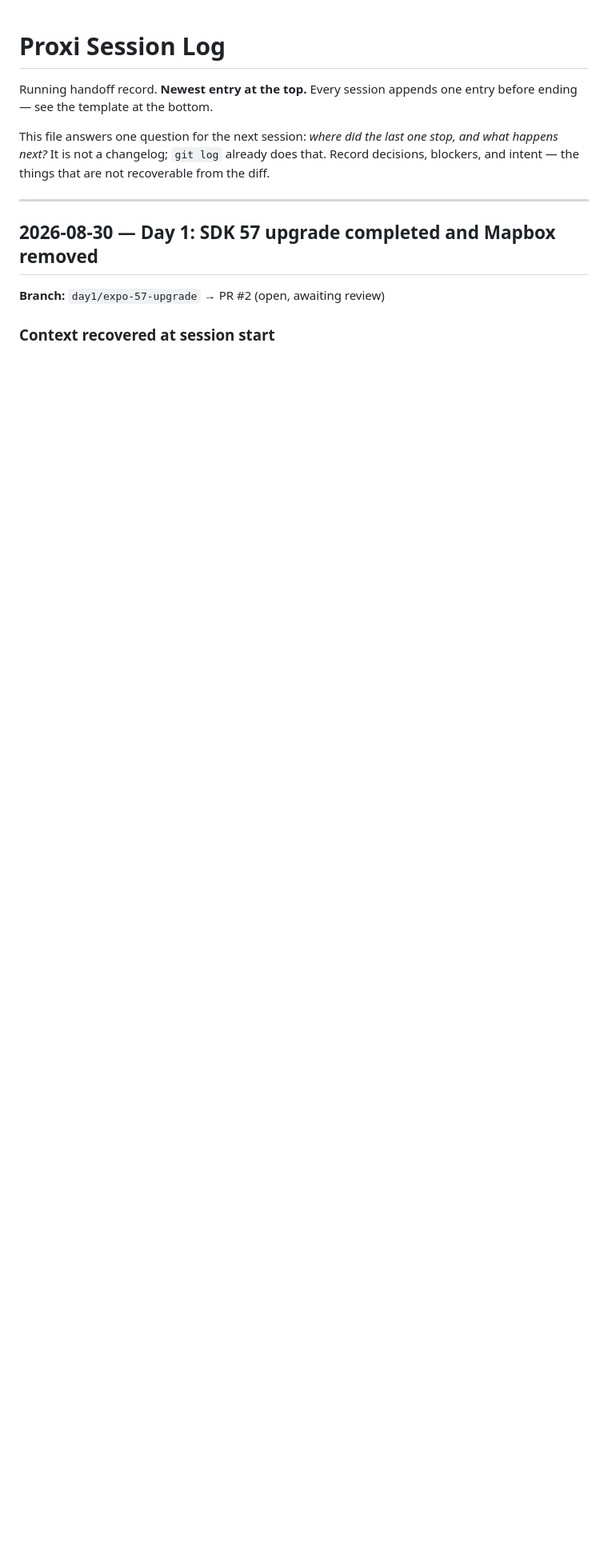
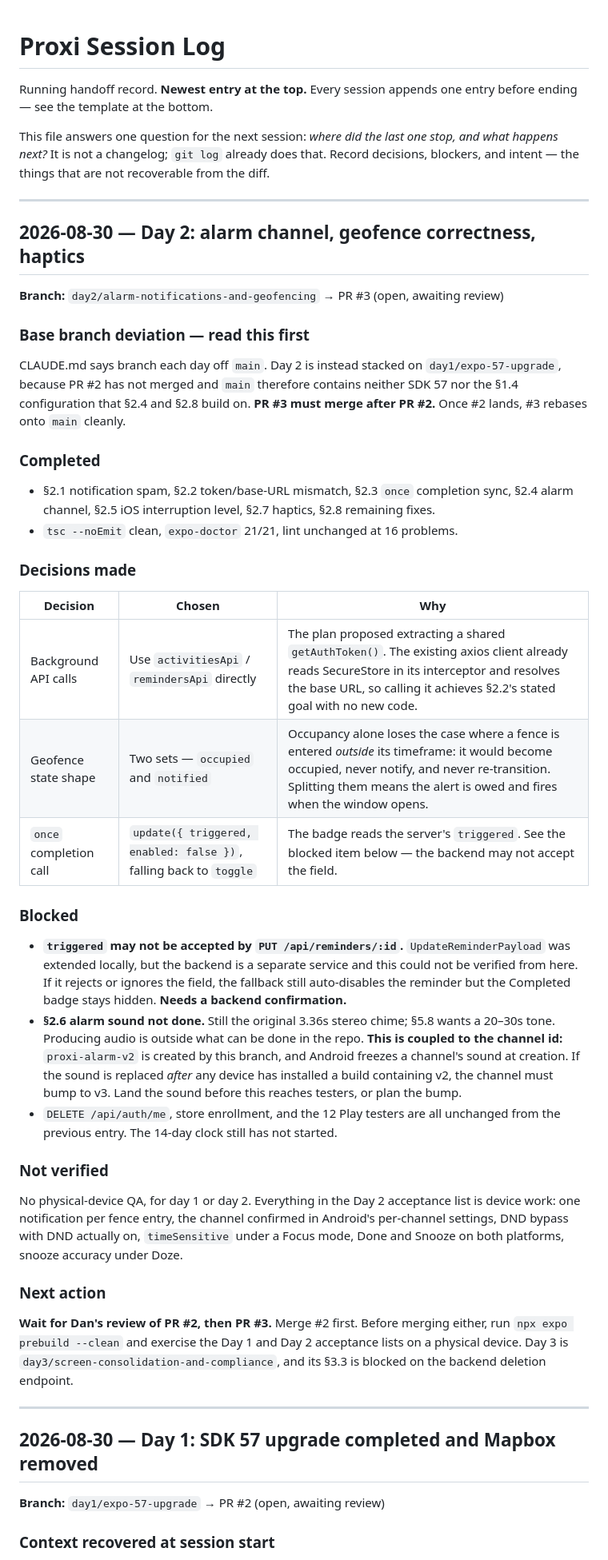
Before and after one commit to Justdan111/proxi-app, a Markdown page: SESSION_LOG.md, the part around the change. Shown at 80% size. GitHub-like rendering; blank space fills up the shorter version.

```diff
--- a/SESSION_LOG.md
+++ b/SESSION_LOG.md
@@ -6,6 +6,56 @@ before ending — see the template at the bottom.
 This file answers one question for the next session: *where did the last one stop, and
 what happens next?* It is not a changelog; `git log` already does that. Record decisions,
 blockers, and intent — the things that are not recoverable from the diff.
+
+---
+
+## 2026-08-30 — Day 2: alarm channel, geofence correctness, haptics
+
+**Branch:** `day2/alarm-notifications-and-geofencing` → PR #3 (open, awaiting review)
+
+### Base branch deviation — read this first
+CLAUDE.md says branch each day off `main`. Day 2 is instead stacked on
+`day1/expo-57-upgrade`, because PR #2 has not merged and `main` therefore contains
+neither SDK 57 nor the §1.4 configuration that §2.4 and §2.8 build on. **PR #3 must merge
+after PR #2.** Once #2 lands, #3 rebases onto `main` cleanly.
+
+### Completed
+- §2.1 notification spam, §2.2 token/base-URL mismatch, §2.3 `once` completion sync,
+  §2.4 alarm channel, §2.5 iOS interruption level, §2.7 haptics, §2.8 remaining fixes.
+- `tsc --noEmit` clean, `expo-doctor` 21/21, lint unchanged at 16 problems.
+
+### Decisions made
+| Decision | Chosen | Why |
+|---|---|---|
+| Background API calls | Use `activitiesApi` / `remindersApi` directly | The plan proposed extracting a shared `getAuthToken()`. The existing axios client already reads SecureStore in its interceptor and resolves the base URL, so calling it achieves §2.2's stated goal with no new code. |
+| Geofence state shape | Two sets — `occupied` and `notified` | Occupancy alone loses the case where a fence is entered *outside* its timeframe: it would become occupied, never notify, and never re-transition. Splitting them means the alert is owed and fires when the window opens. |
+| `once` completion call | `update({ triggered, enabled: false })`, falling back to `toggle` | The badge reads the server's `triggered`. See the blocked item below — the backend may not accept the field. |
+
+### Blocked
+- **`triggered` may not be accepted by `PUT /api/reminders/:id`.** `UpdateReminderPayload`
+  was extended locally, but the backend is a separate service and this could not be
+  verified from here. If it rejects or ignores the field, the fallback still auto-disables
+  the reminder but the Completed badge stays hidden. **Needs a backend confirmation.**
+- **§2.6 alarm sound not done.** Still the original 3.36s stereo chime; §5.8 wants a
+  20–30s tone. Producing audio is outside what can be done in the repo.
+  **This is coupled to the channel id:** `proxi-alarm-v2` is created by this branch, and
+  Android freezes a channel's sound at creation. If the sound is replaced *after* any
+  device has installed a build containing v2, the channel must bump to v3. Land the sound
+  before this reaches testers, or plan the bump.
+- `DELETE /api/auth/me`, store enrollment, and the 12 Play testers are all unchanged from
+  the previous entry. The 14-day clock still has not started.
+
+### Not verified
+No physical-device QA, for day 1 or day 2. Everything in the Day 2 acceptance list is
+device work: one notification per fence entry, the channel confirmed in Android's
+per-channel settings, DND bypass with DND actually on, `timeSensitive` under a Focus mode,
+Done and Snooze on both platforms, snooze accuracy under Doze.
+
+### Next action
+**Wait for Dan's review of PR #2, then PR #3.** Merge #2 first. Before merging either,
+run `npx expo prebuild --clean` and exercise the Day 1 and Day 2 acceptance lists on a
+physical device. Day 3 is `day3/screen-consolidation-and-compliance`, and its §3.3 is
+blocked on the backend deletion endpoint.
 
 ---
 
```
Also changed, not shown: AUDIT_REPORT.md (+32 -0 lines).
